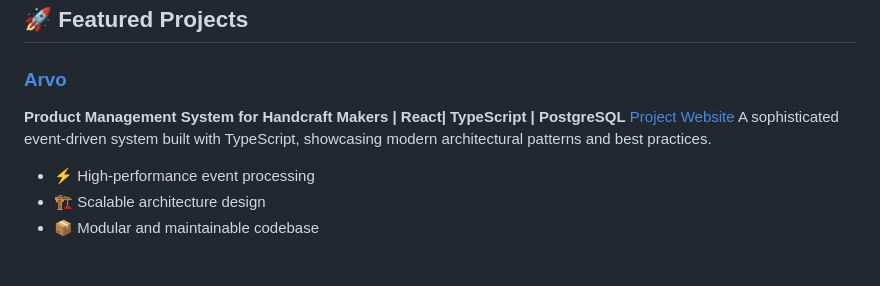
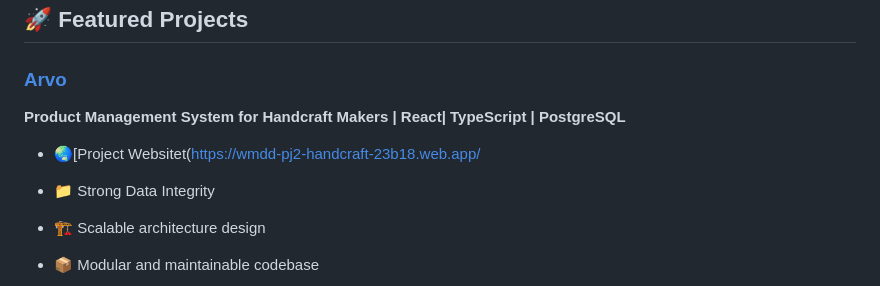
Before and after one commit to kanadev00/kanadev00, a Markdown page: README.md, the part around the change. GitHub-like rendering.

Commit message:
Fix project website link and update features
Corrected the project website link and added a new feature bullet.

```diff
--- a/README.md
+++ b/README.md
@@ -58,10 +58,9 @@ With proven experience at AWS, I bring deep industry knowledge and a customer-ce
 
 ### [Arvo](https://github.com/keipalg/arvo)
 **Product Management System for Handcraft Makers | React| TypeScript | PostgreSQL**
-[Project Website](https://wmdd-pj2-handcraft-23b18.web.app/)
-A sophisticated event-driven system built with TypeScript, showcasing modern architectural patterns and best practices.
+- 🌏[Project Websitet(https://wmdd-pj2-handcraft-23b18.web.app/
 
-- ⚡ High-performance event processing
+- 📁 Strong Data Integrity
 - 🏗️ Scalable architecture design
 - 📦 Modular and maintainable codebase
 
```
